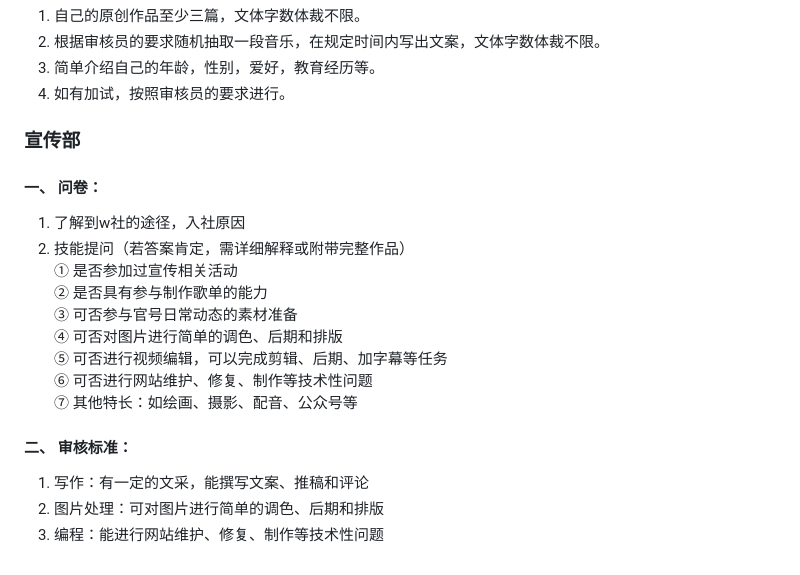
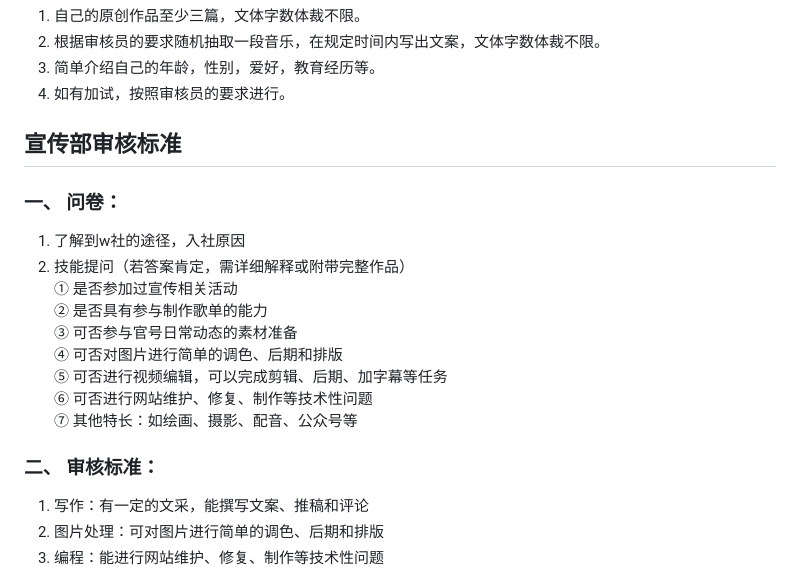
Before and after one commit to Warsic/warsic.github.io, a Markdown page: joinus/index.md, the part around one of its changes. Drawn GitHub-style.

```diff
--- a/joinus/index.md
+++ b/joinus/index.md
@@ -67,8 +66,8 @@
 3. 简单介绍自己的年龄，性别，爱好，教育经历等。
 4. 如有加试，按照审核员的要求进行。
 
-### 宣传部
-#### 一、 问卷：
+## 宣传部审核标准
+### 一、 问卷：
   1. 了解到w社的途径，入社原因
   2. 技能提问（若答案肯定，需详细解释或附带完整作品）
    ① 是否参加过宣传相关活动
@@ -79,7 +78,7 @@
    ⑥ 可否进行网站维护、修复、制作等技术性问题
    ⑦  其他特长：如绘画、摄影、配音、公众号等
 
-#### 二、 审核标准：
+### 二、 审核标准：
 1. 写作：有一定的文采，能撰写文案、推稿和评论
 2. 图片处理：可对图片进行简单的调色、后期和排版
 3. 编程：能进行网站维护、修复、制作等技术性问题
```
Also changed, not shown: other parts of joinus/index.md (+15 -16 lines).
